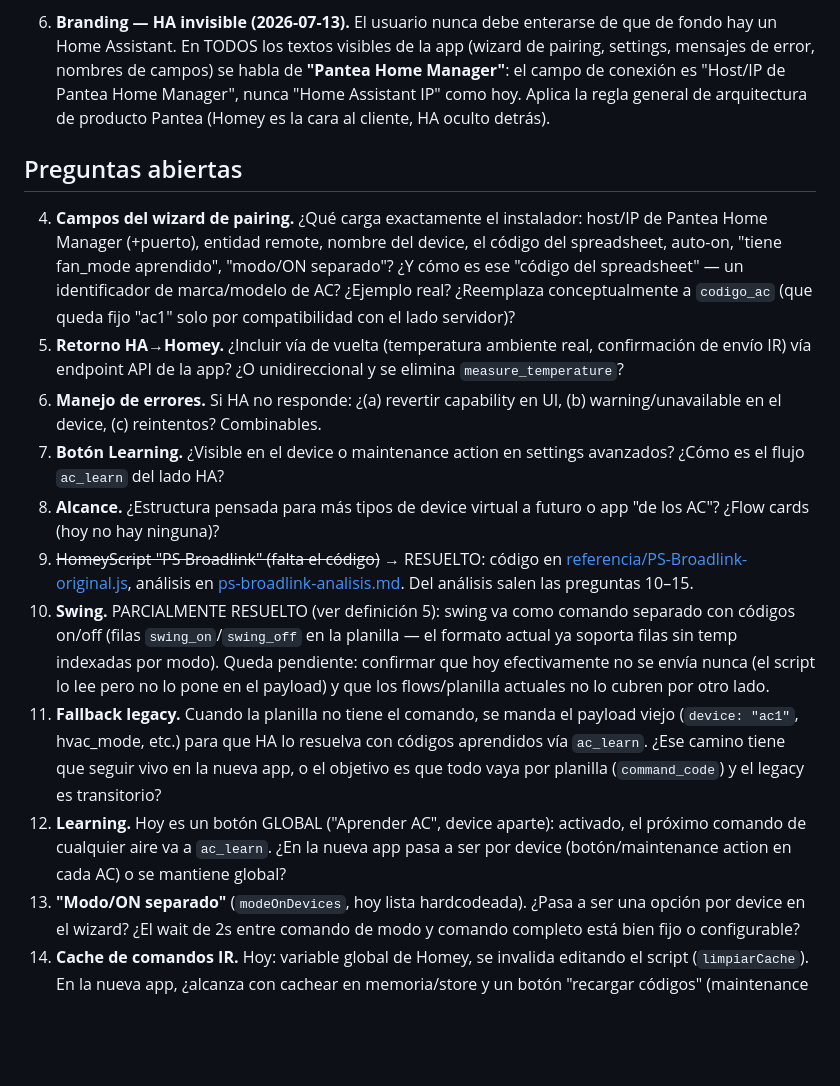
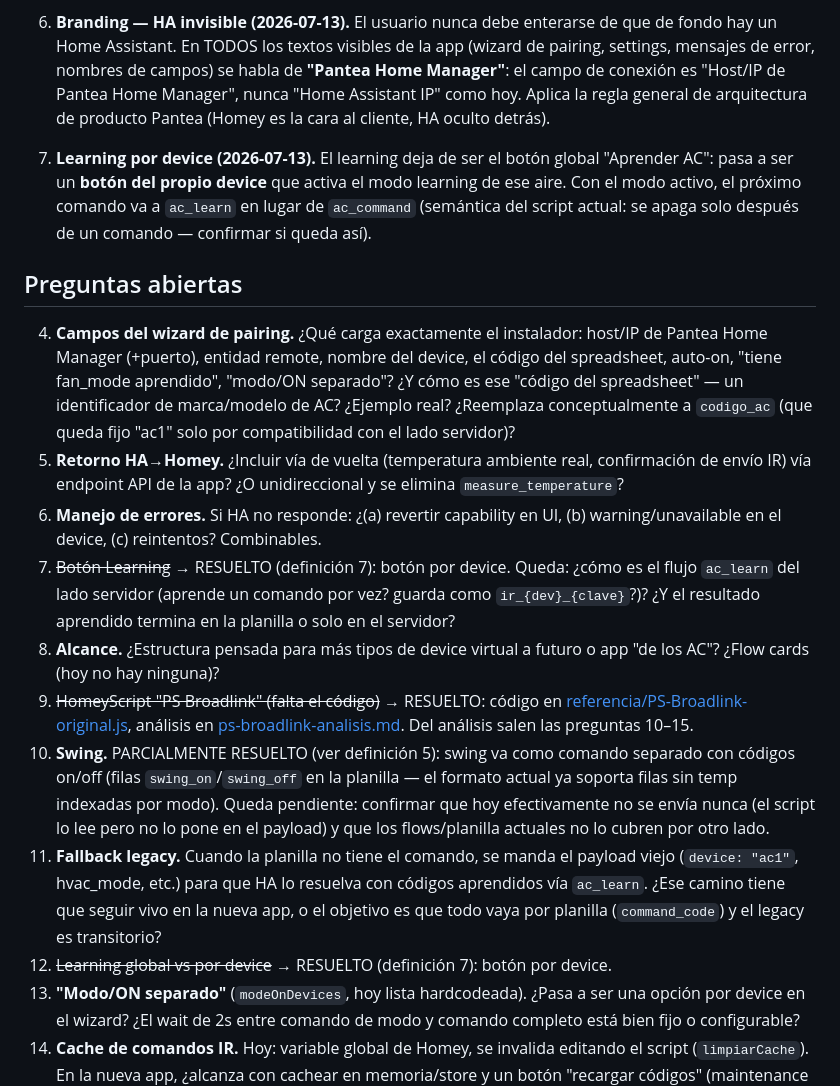
Before and after one commit to defelicerafael/virtual_device_ac, a Markdown page: docs/rediseno-app.md, the part around the change. Drawn GitHub-style; blank space fills up the shorter version.

Commit message:
docs: definición 7 (learning como botón por device)
Reemplaza el botón global 'Aprender AC'. Con el modo activo, el
próximo comando del device va a ac_learn.

Co-Authored-By: Claude Fable 5 <noreply@anthropic.com>

```diff
--- a/docs/rediseno-app.md
+++ b/docs/rediseno-app.md
@@ -54,16 +54,18 @@ App de Homey que permite dar de alta tantos devices como el usuario quiera; cada
 
 6. **Branding — HA invisible (2026-07-13).** El usuario nunca debe enterarse de que de fondo hay un Home Assistant. En TODOS los textos visibles de la app (wizard de pairing, settings, mensajes de error, nombres de campos) se habla de **"Pantea Home Manager"**: el campo de conexión es "Host/IP de Pantea Home Manager", nunca "Home Assistant IP" como hoy. Aplica la regla general de arquitectura de producto Pantea (Homey es la cara al cliente, HA oculto detrás).
 
+7. **Learning por device (2026-07-13).** El learning deja de ser el botón global "Aprender AC": pasa a ser un **botón del propio device** que activa el modo learning de ese aire. Con el modo activo, el próximo comando va a `ac_learn` en lugar de `ac_command` (semántica del script actual: se apaga solo después de un comando — confirmar si queda así).
+
 ## Preguntas abiertas
 4. **Campos del wizard de pairing.** ¿Qué carga exactamente el instalador: host/IP de Pantea Home Manager (+puerto), entidad remote, nombre del device, el código del spreadsheet, auto-on, "tiene fan_mode aprendido", "modo/ON separado"? ¿Y cómo es ese "código del spreadsheet" — un identificador de marca/modelo de AC? ¿Ejemplo real? ¿Reemplaza conceptualmente a `codigo_ac` (que queda fijo "ac1" solo por compatibilidad con el lado servidor)?
 5. **Retorno HA→Homey.** ¿Incluir vía de vuelta (temperatura ambiente real, confirmación de envío IR) vía endpoint API de la app? ¿O unidireccional y se elimina `measure_temperature`?
 6. **Manejo de errores.** Si HA no responde: ¿(a) revertir capability en UI, (b) warning/unavailable en el device, (c) reintentos? Combinables.
-7. **Botón Learning.** ¿Visible en el device o maintenance action en settings avanzados? ¿Cómo es el flujo `ac_learn` del lado HA?
+7. ~~Botón Learning~~ → RESUELTO (definición 7): botón por device. Queda: ¿cómo es el flujo `ac_learn` del lado servidor (aprende un comando por vez? guarda como `ir_{dev}_{clave}`?)? ¿Y el resultado aprendido termina en la planilla o solo en el servidor?
 8. **Alcance.** ¿Estructura pensada para más tipos de device virtual a futuro o app "de los AC"? ¿Flow cards (hoy no hay ninguna)?
 9. ~~HomeyScript "PS Broadlink" (falta el código)~~ → RESUELTO: código en [referencia/PS-Broadlink-original.js](referencia/PS-Broadlink-original.js), análisis en [ps-broadlink-analisis.md](ps-broadlink-analisis.md). Del análisis salen las preguntas 10–15.
 10. **Swing.** PARCIALMENTE RESUELTO (ver definición 5): swing va como comando separado con códigos on/off (filas `swing_on`/`swing_off` en la planilla — el formato actual ya soporta filas sin temp indexadas por modo). Queda pendiente: confirmar que hoy efectivamente no se envía nunca (el script lo lee pero no lo pone en el payload) y que los flows/planilla actuales no lo cubren por otro lado.
 11. **Fallback legacy.** Cuando la planilla no tiene el comando, se manda el payload viejo (`device: "ac1"`, hvac_mode, etc.) para que HA lo resuelva con códigos aprendidos vía `ac_learn`. ¿Ese camino tiene que seguir vivo en la nueva app, o el objetivo es que todo vaya por planilla (`command_code`) y el legacy es transitorio?
-12. **Learning.** Hoy es un botón GLOBAL ("Aprender AC", device aparte): activado, el próximo comando de cualquier aire va a `ac_learn`. ¿En la nueva app pasa a ser por device (botón/maintenance action en cada AC) o se mantiene global?
+12. ~~Learning global vs por device~~ → RESUELTO (definición 7): botón por device.
 13. **"Modo/ON separado"** (`modeOnDevices`, hoy lista hardcodeada). ¿Pasa a ser una opción por device en el wizard? ¿El wait de 2s entre comando de modo y comando completo está bien fijo o configurable?
 14. **Cache de comandos IR.** Hoy: variable global de Homey, se invalida editando el script (`limpiarCache`). En la nueva app, ¿alcanza con cachear en memoria/store y un botón "recargar códigos" (maintenance action) para cuando se actualiza la planilla?
 15. **Planilla / webservice.** ¿Quién la mantiene y cómo se cargan los códigos (a mano desde capturas del Broadlink?)? ¿El `code` es un identificador de marca/modelo? ¿Ejemplo real de code y de filas? ¿La URL del Apps Script es estable o conviene que sea configurable a nivel app?
```
Also changed, not shown: docs/estado-rediseno.md (+1 -0 lines).
